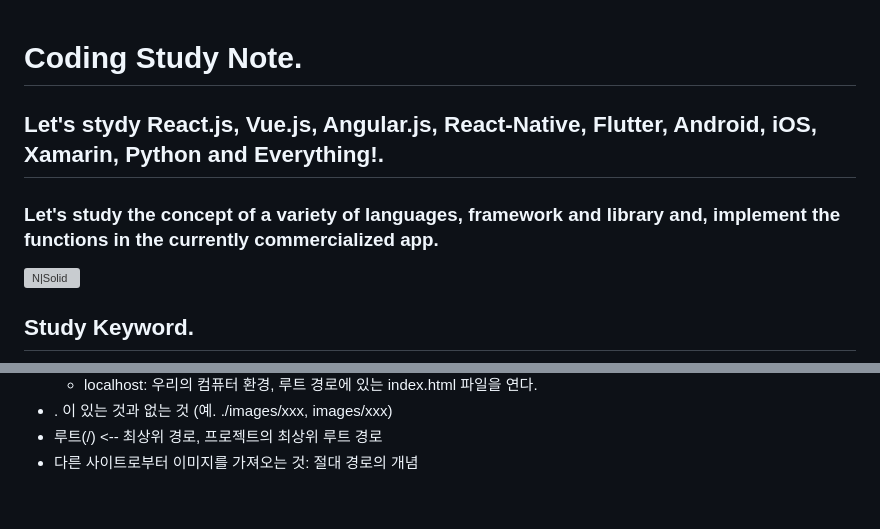
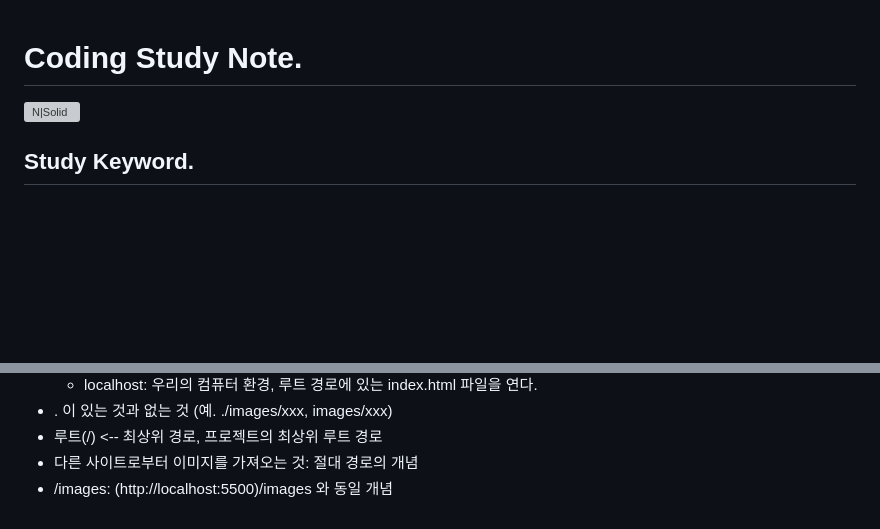
Before and after one commit to aidenkoog/awesome-programming-practice, a Markdown page: note/README.md, 2 parts joined by grey strips. Rendered like a GitHub page; blank space fills up the shorter version; grey boxes are pictures that could not be loaded.

Commit message:
[Feature] Remove unnecessary description of README

```diff
--- a/note/README.md
+++ b/note/README.md
@@ -1,7 +1,4 @@
 # Coding Study Note.
-
-## Let's stydy React.js, Vue.js, Angular.js, React-Native, Flutter, Android, iOS, Xamarin, Python and Everything!.
-### Let's study the concept of a variety of languages, framework and library and, implement the functions in the currently commercialized app.
 
 [![N|Solid](https://cldup.com/dTxpPi9lDf.thumb.png)](https://github.com/aidenkoog)
 
@@ -339,3 +336,4 @@
 - . 이 있는 것과 없는 것 (예. ./images/xxx, images/xxx)
 - 루트(/) <-- 최상위 경로, 프로젝트의 최상위 루트 경로
 - 다른 사이트로부터 이미지를 가져오는 것: 절대 경로의 개념
+- /images: (http://localhost:5500)/images 와 동일 개념
```
